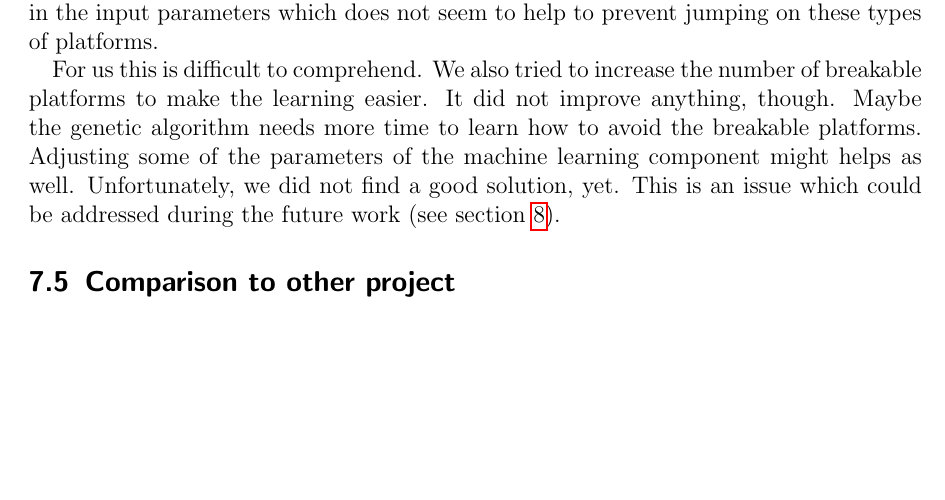
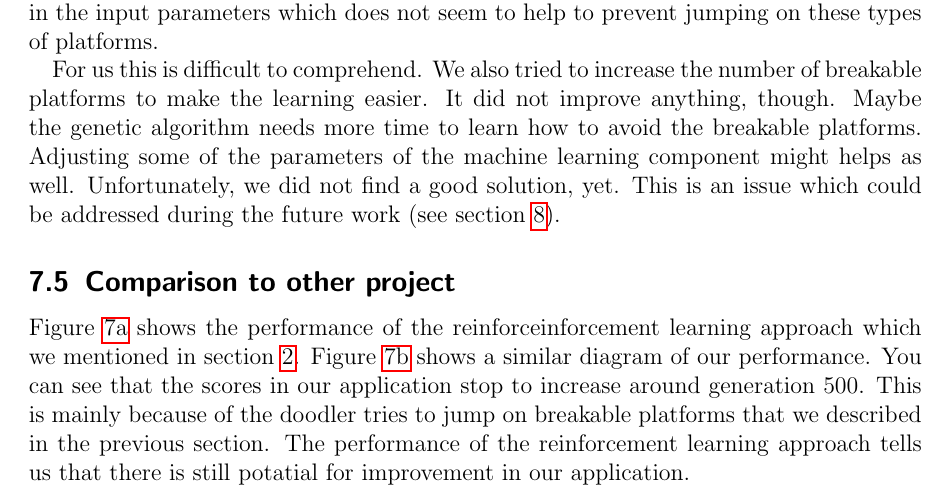
Before and after one commit to marcelja/doodle-jump, a LaTeX paper (paper/paper.tex): part of page 17 of 19, cut so that both start at the same text, the shorter picture padded with empty space. Compiled offline with pdfLaTeX.

Commit message:
Comparison

```diff
--- a/paper/paper.tex
+++ b/paper/paper.tex
@@ -334,6 +334,8 @@ For us this is difficult to comprehend. We also tried to increase the number of
 
 \subsection{Comparison to other project}
 
+Figure \ref{fig:perf_other} shows the performance of the reinforceinforcement learning approach which we mentioned in section \ref{sec:rw}. Figure \ref{fig:our_perf} shows a similar diagram of our performance. You can see that the scores in our application stop to increase around generation 500. This is mainly because of the doodler tries to jump on breakable platforms that we described in the previous section. The performance of the reinforcement learning approach tells us that there is still potatial for improvement in our application.
+
 \begin{figure}
 \centering
 \begin{subfigure}{.4\textwidth}
```
